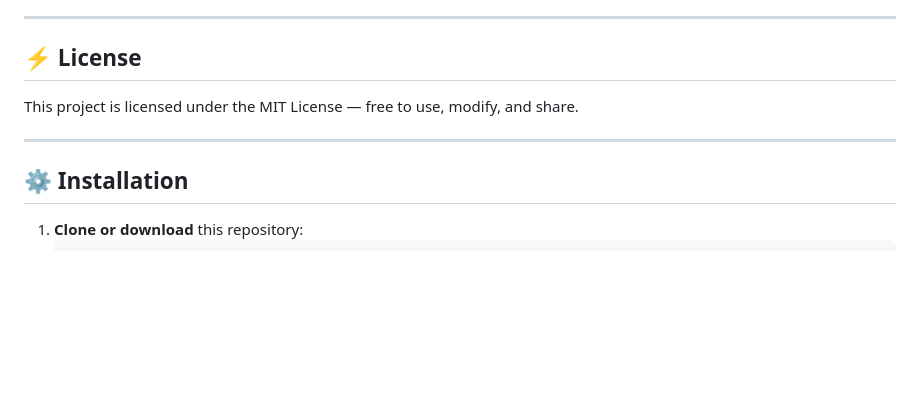
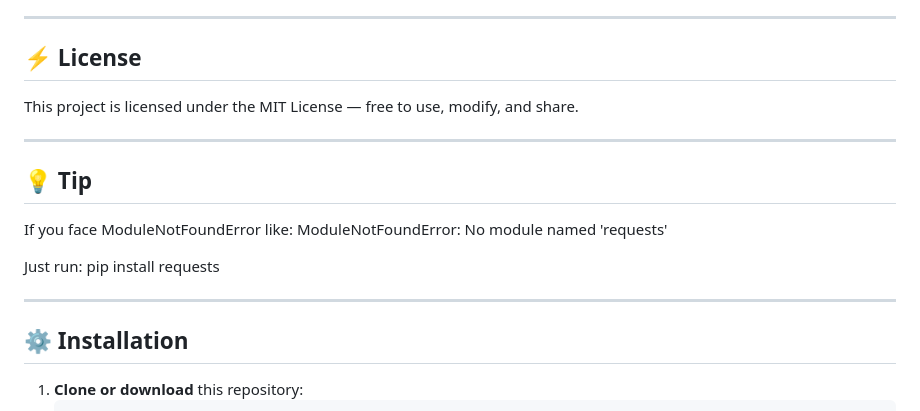
Before and after one commit to Abhinavsathyann/Wi-Fi-Inspector, a Markdown page: README.md, the part around the change. GitHub-like rendering; blank space fills up the shorter version.

```diff
--- a/README.md
+++ b/README.md
@@ -118,6 +118,15 @@ This project is licensed under the MIT License — free to use, modify, and shar
 
 ---
 
+## 💡 Tip
+If you face ModuleNotFoundError like:
+ModuleNotFoundError: No module named 'requests'
+
+Just run:
+pip install requests
+
+---
+
 ## ⚙️ Installation
 
 1. **Clone or download** this repository:
```
